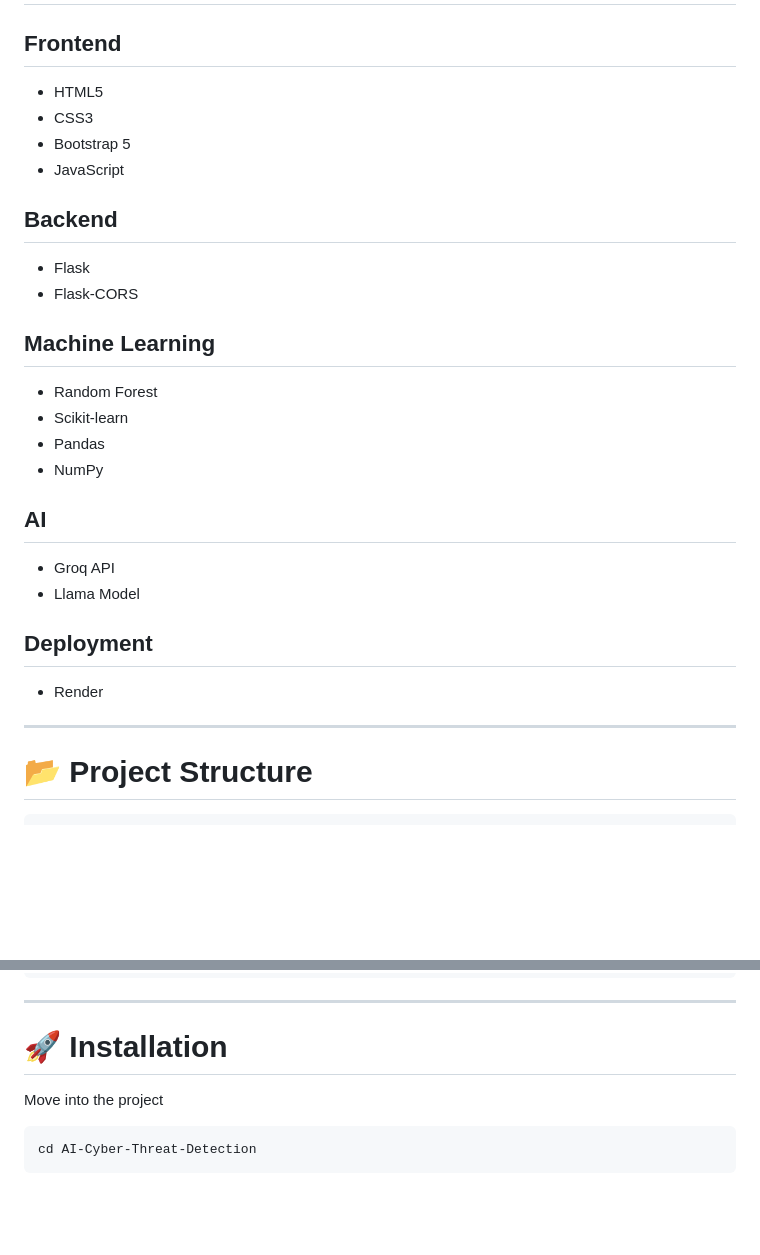
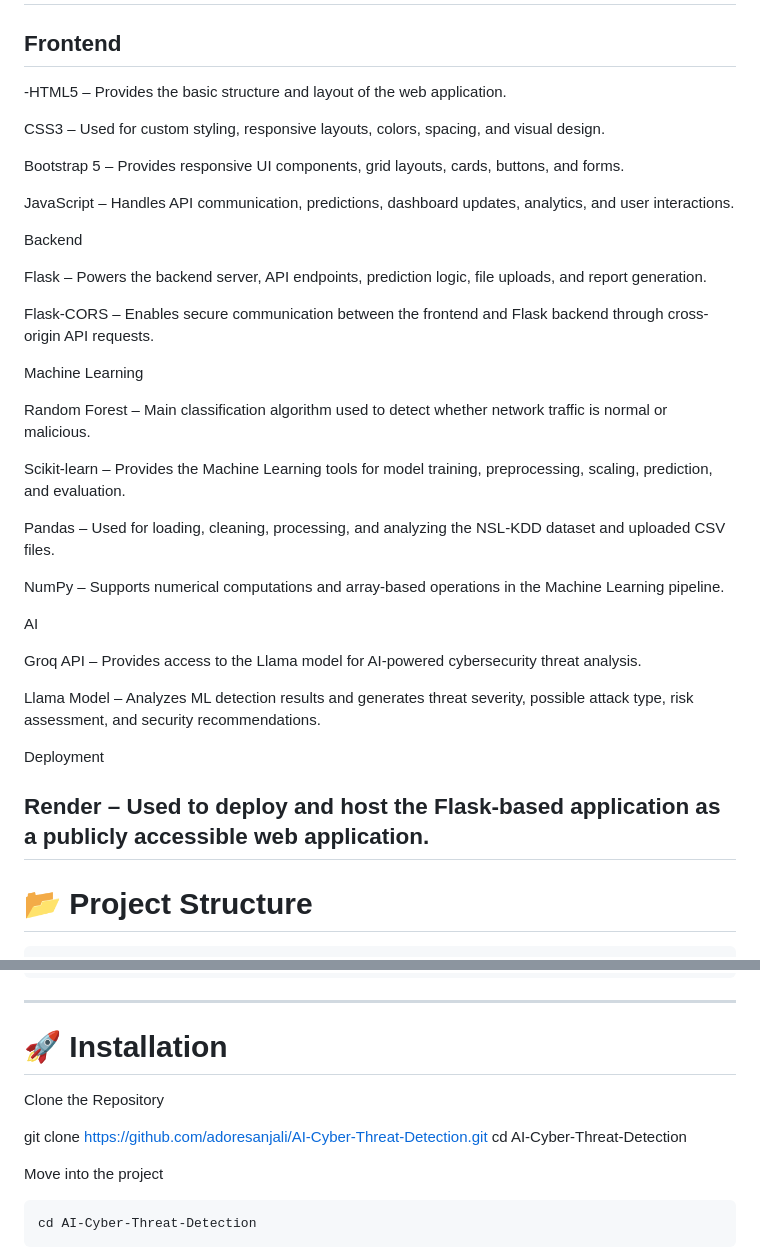
Before and after one commit to adoresanjali/AI-Cyber-Threat-Detection, a Markdown page: README.md, 2 parts joined by grey strips. Drawn GitHub-style; blank space fills up the shorter version.

```diff
--- a/README.md
+++ b/README.md
@@ -92,32 +92,39 @@ https://github.com/adoresanjali/AI-Cyber-Threat-Detection
 
 ## Frontend
 
-- HTML5
-- CSS3
-- Bootstrap 5
-- JavaScript
+-HTML5 – Provides the basic structure and layout of the web application.
 
-## Backend
+CSS3 – Used for custom styling, responsive layouts, colors, spacing, and visual design.
 
-- Flask
-- Flask-CORS
+Bootstrap 5 – Provides responsive UI components, grid layouts, cards, buttons, and forms.
 
-## Machine Learning
+JavaScript – Handles API communication, predictions, dashboard updates, analytics, and user interactions.
 
-- Random Forest
-- Scikit-learn
-- Pandas
-- NumPy
+Backend
 
-## AI
+Flask – Powers the backend server, API endpoints, prediction logic, file uploads, and report generation.
 
-- Groq API
-- Llama Model
+Flask-CORS – Enables secure communication between the frontend and Flask backend through cross-origin API requests.
 
-## Deployment
+Machine Learning
 
-- Render
+Random Forest – Main classification algorithm used to detect whether network traffic is normal or malicious.
 
+Scikit-learn – Provides the Machine Learning tools for model training, preprocessing, scaling, prediction, and evaluation.
+
+Pandas – Used for loading, cleaning, processing, and analyzing the NSL-KDD dataset and uploaded CSV files.
+
+NumPy – Supports numerical computations and array-based operations in the Machine Learning pipeline.
+
+AI
+
+Groq API – Provides access to the Llama model for AI-powered cybersecurity threat analysis.
+
+Llama Model – Analyzes ML detection results and generates threat severity, possible attack type, risk assessment, and security recommendations.
+
+Deployment
+
+Render – Used to deploy and host the Flask-based application as a publicly accessible web application.
 ---
 
 # 📂 Project Structure
@@ -182,7 +189,10 @@ Dashboard + PDF Report
 ---
 
 # 🚀 Installation
+Clone the Repository
 
+git clone https://github.com/adoresanjali/AI-Cyber-Threat-Detection.git
+cd AI-Cyber-Threat-Detection
 
 
 Move into the project
```
Also changed, not shown: other parts of README.md (+55 -0 lines).
